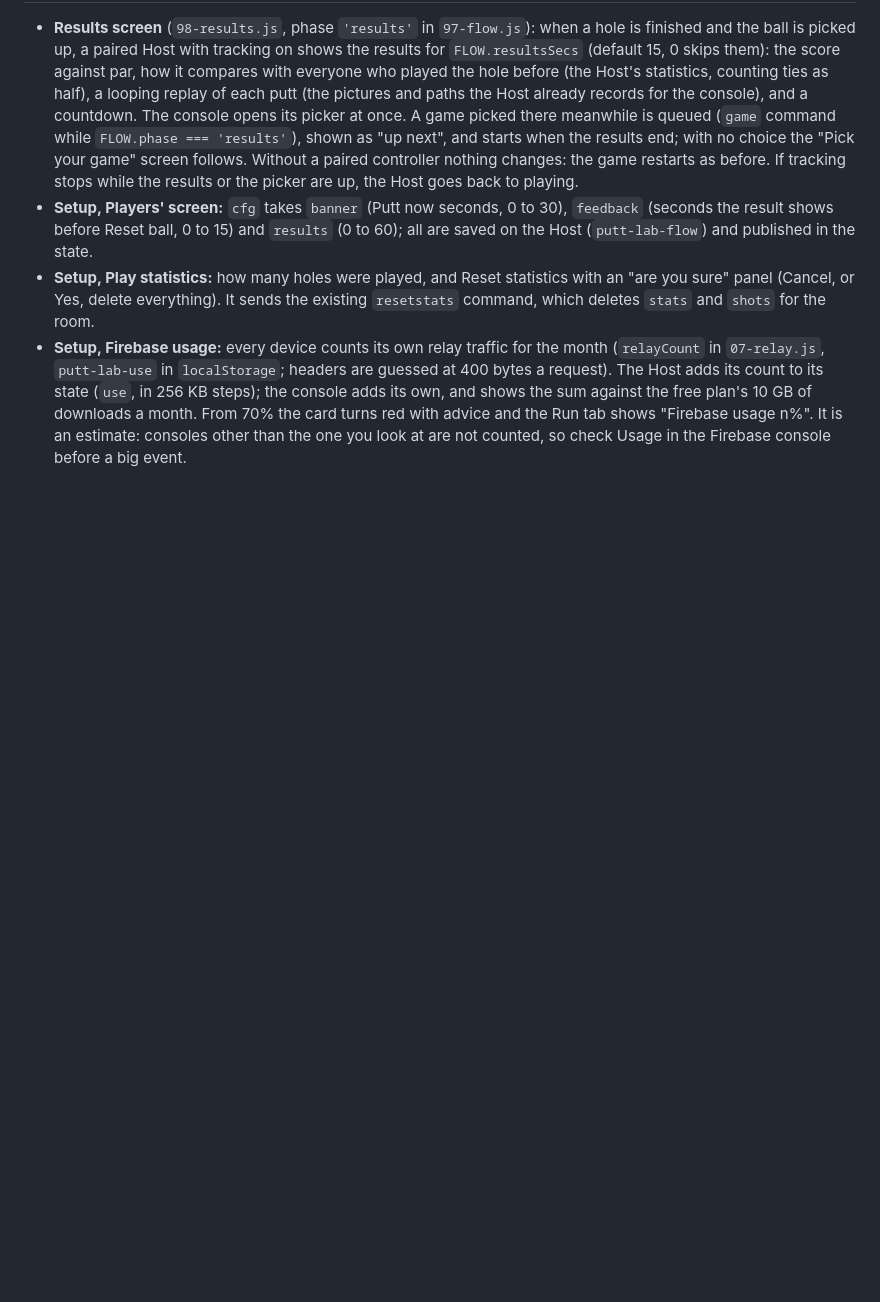
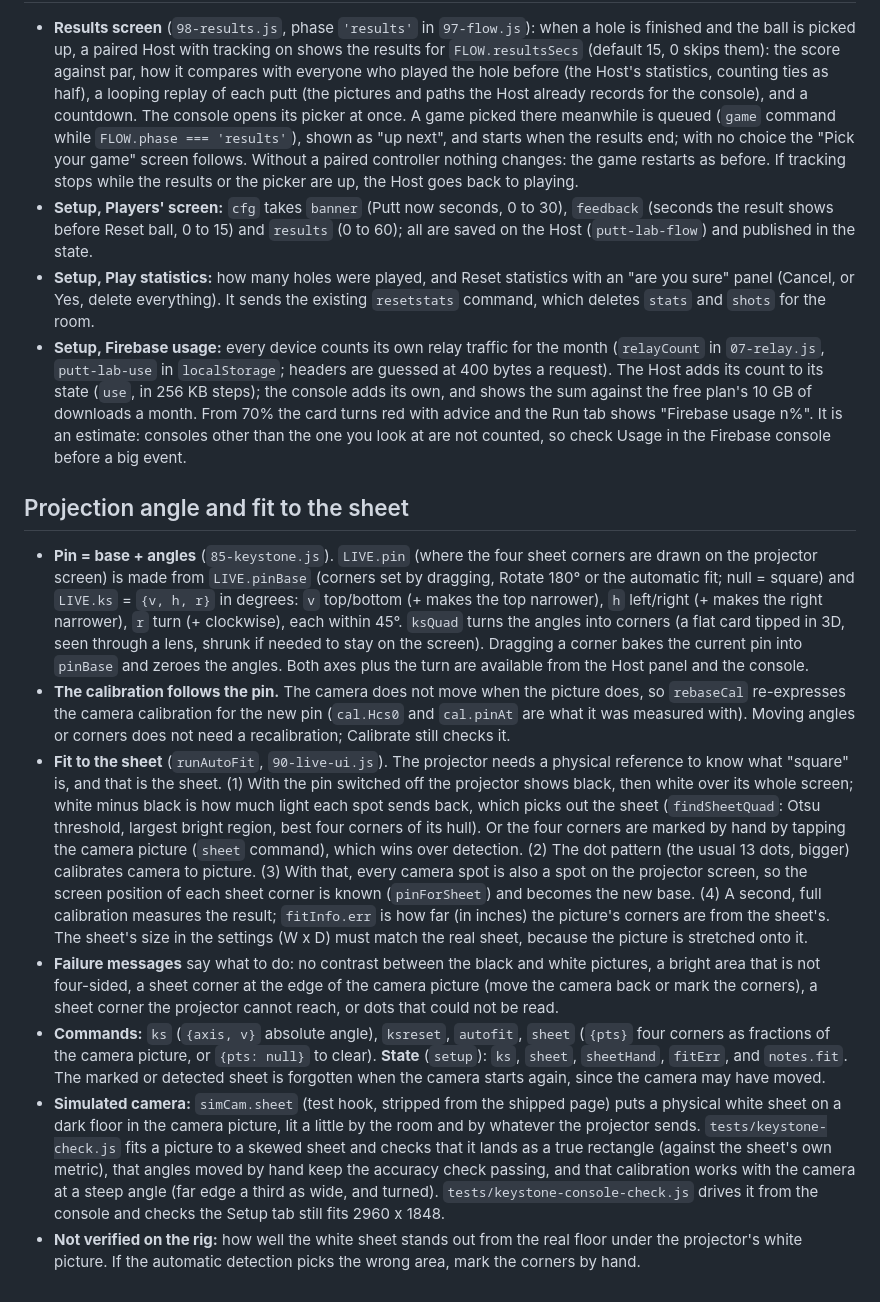
Before and after one commit to CFd-ebug/PuttWeaver, a Markdown page: docs/console-plan.md, the part around the change. GitHub-like rendering; blank space fills up the shorter version.

Commit message:
Docs: projection angle and fit to the sheet
Co-Authored-By: Claude Sonnet 5.5 <noreply@anthropic.com>
Claude-Session: https://claude.ai/code/session_017KXQoUkzbX6wh4CqEQUuXZ

```diff
--- a/docs/console-plan.md
+++ b/docs/console-plan.md
@@ -240,3 +240,13 @@ The code is `97-flow.js` (Host) and `08-howto.js` (drawing, shared with the cons
 - **Setup, Players' screen:** `cfg` takes `banner` (Putt now seconds, 0 to 30), `feedback` (seconds the result shows before Reset ball, 0 to 15) and `results` (0 to 60); all are saved on the Host (`putt-lab-flow`) and published in the state.
 - **Setup, Play statistics:** how many holes were played, and Reset statistics with an "are you sure" panel (Cancel, or Yes, delete everything). It sends the existing `resetstats` command, which deletes `stats` and `shots` for the room.
 - **Setup, Firebase usage:** every device counts its own relay traffic for the month (`relayCount` in `07-relay.js`, `putt-lab-use` in `localStorage`; headers are guessed at 400 bytes a request). The Host adds its count to its state (`use`, in 256 KB steps); the console adds its own, and shows the sum against the free plan's 10 GB of downloads a month. From 70% the card turns red with advice and the Run tab shows "Firebase usage n%". It is an estimate: consoles other than the one you look at are not counted, so check Usage in the Firebase console before a big event.
+
+## Projection angle and fit to the sheet
+
+- **Pin = base + angles** (`85-keystone.js`). `LIVE.pin` (where the four sheet corners are drawn on the projector screen) is made from `LIVE.pinBase` (corners set by dragging, Rotate 180° or the automatic fit; null = square) and `LIVE.ks` = `{v, h, r}` in degrees: `v` top/bottom (+ makes the top narrower), `h` left/right (+ makes the right narrower), `r` turn (+ clockwise), each within 45°. `ksQuad` turns the angles into corners (a flat card tipped in 3D, seen through a lens, shrunk if needed to stay on the screen). Dragging a corner bakes the current pin into `pinBase` and zeroes the angles. Both axes plus the turn are available from the Host panel and the console.
+- **The calibration follows the pin.** The camera does not move when the picture does, so `rebaseCal` re-expresses the camera calibration for the new pin (`cal.Hcs0` and `cal.pinAt` are what it was measured with). Moving angles or corners does not need a recalibration; Calibrate still checks it.
+- **Fit to the sheet** (`runAutoFit`, `90-live-ui.js`). The projector needs a physical reference to know what "square" is, and that is the sheet. (1) With the pin switched off the projector shows black, then white over its whole screen; white minus black is how much light each spot sends back, which picks out the sheet (`findSheetQuad`: Otsu threshold, largest bright region, best four corners of its hull). Or the four corners are marked by hand by tapping the camera picture (`sheet` command), which wins over detection. (2) The dot pattern (the usual 13 dots, bigger) calibrates camera to picture. (3) With that, every camera spot is also a spot on the projector screen, so the screen position of each sheet corner is known (`pinForSheet`) and becomes the new base. (4) A second, full calibration measures the result; `fitInfo.err` is how far (in inches) the picture's corners are from the sheet's. The sheet's size in the settings (W x D) must match the real sheet, because the picture is stretched onto it.
+- **Failure messages** say what to do: no contrast between the black and white pictures, a bright area that is not four-sided, a sheet corner at the edge of the camera picture (move the camera back or mark the corners), a sheet corner the projector cannot reach, or dots that could not be read.
+- **Commands:** `ks` (`{axis, v}` absolute angle), `ksreset`, `autofit`, `sheet` (`{pts}` four corners as fractions of the camera picture, or `{pts: null}` to clear). **State** (`setup`): `ks`, `sheet`, `sheetHand`, `fitErr`, and `notes.fit`. The marked or detected sheet is forgotten when the camera starts again, since the camera may have moved.
+- **Simulated camera:** `simCam.sheet` (test hook, stripped from the shipped page) puts a physical white sheet on a dark floor in the camera picture, lit a little by the room and by whatever the projector sends. `tests/keystone-check.js` fits a picture to a skewed sheet and checks that it lands as a true rectangle (against the sheet's own metric), that angles moved by hand keep the accuracy check passing, and that calibration works with the camera at a steep angle (far edge a third as wide, and turned). `tests/keystone-console-check.js` drives it from the console and checks the Setup tab still fits 2960 x 1848.
+- **Not verified on the rig:** how well the white sheet stands out from the real floor under the projector's white picture. If the automatic detection picks the wrong area, mark the corners by hand.
```
Also changed, not shown: CLAUDE.md (+2 -1 lines).
